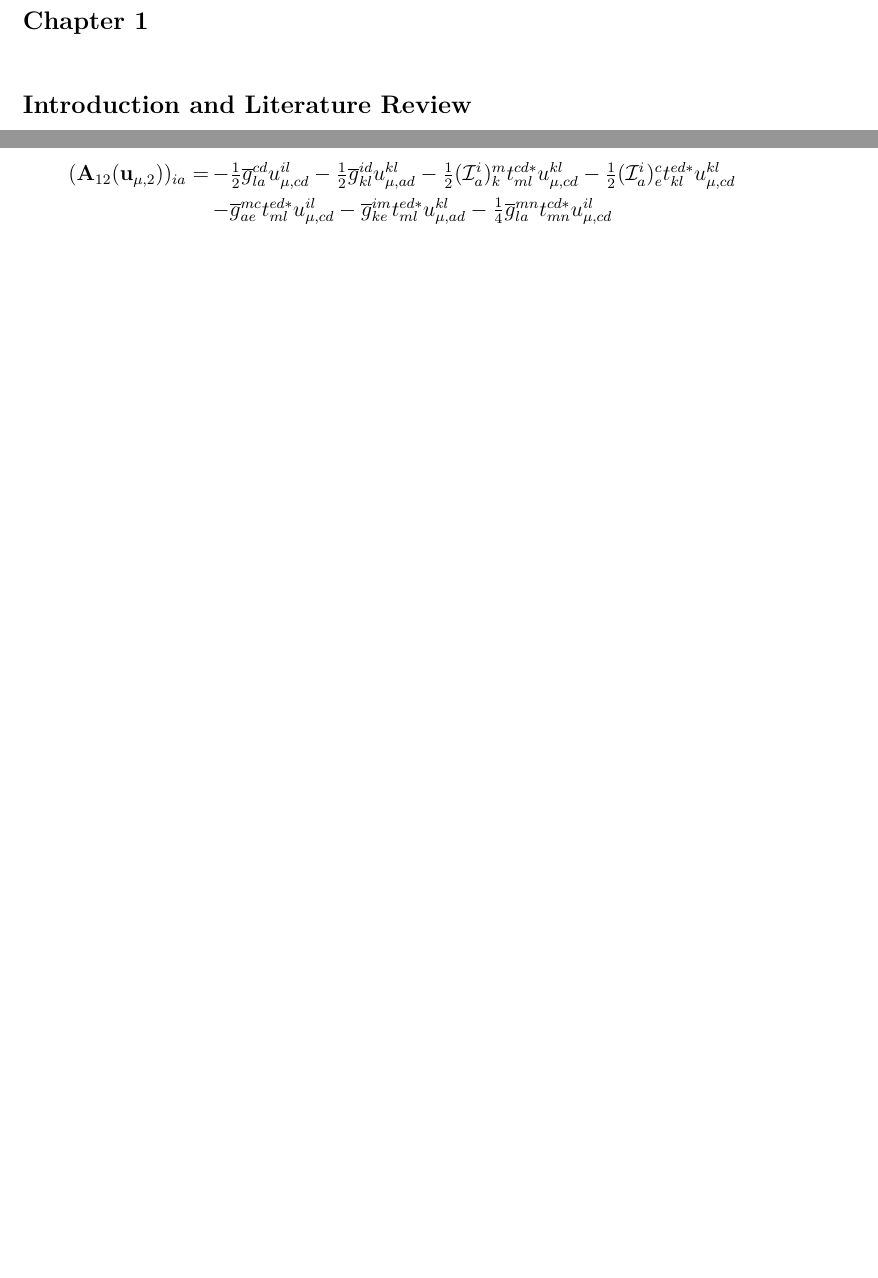
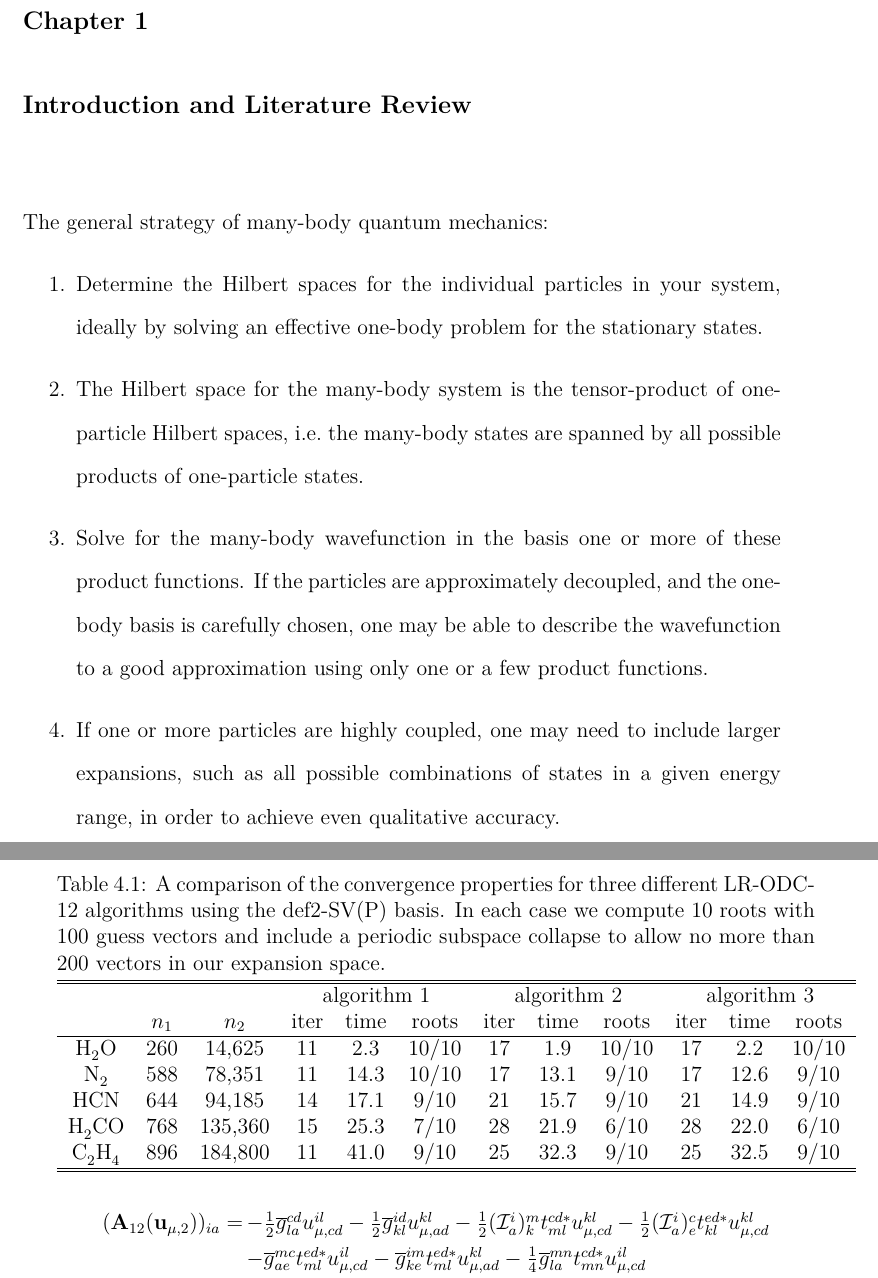
Before and after one commit to avcopan/dissertation, a LaTeX thesis (dissertation.tex, which reads davidson.tex, introduction.tex): two parts of pages 8 and 90 of 110 before the commit and two parts of pages 8 and 91 of 111 after it, joined at a grey line, cut so that both start at the same text, the shorter picture padded with empty space. The pictures show the PDF file dissertation.pdf that the author committed with the source.

Commit message:
Adds more to the intro notes.

```diff
--- a/davidson.tex
+++ b/davidson.tex
@@ -644,3 +644,15 @@ as the square of \(\tilde{\mathbf{A}}\), since in low order we have
     (\mathbf{S}(\mathbf{x}_k - \mathbf{y}_k))
 \end{equation}
 
+\afterpage{%
+    \clearpage
+    \centering
+    \captionof{table}{%
+        A comparison of the convergence properties for three different
+        LR-ODC-12 algorithms using the def2-SV(P) basis.
+        In each case we compute 10 roots with 100 guess vectors and include a
+        periodic subspace collapse to allow no more than 200 vectors in our
+        expansion space.
+    }
+    \begin{tabular}{ccccccccccccc}
+        \hline
@@ -647,3 +690,31 @@ as the square of \(\tilde{\mathbf{A}}\), since in low order we have
+        roots
+        \\
+        \hline
+        \ce{H2O}
+        & 260 & 14,625
+        & 11 & 2.3 & 10/10 & 17 & 1.9 & 10/10 & 17 & 2.2 & 10/10
+        \\
+        \ce{N2}
+        & 588 & 78,351
+        & 11 & 14.3 & 10/10 & 17 & 13.1 & 9/10 & 17 & 12.6 & 9/10
+        \\
+        \ce{HCN}
+        & 644 & 94,185
+        & 14 & 17.1 & 9/10 & 21 & 15.7 & 9/10 & 21 & 14.9 & 9/10
+        \\
+        \ce{H2CO}
+        & 768 & 135,360
+        & 15 & 25.3 & 7/10 & 28 & 21.9 & 6/10 & 28 & 22.0 & 6/10
+        \\
+        \ce{C2H4}
+        & 896 & 184,800
+        & 11 & 41.0 & 9/10 & 25 & 32.3 & 9/10 & 25 & 32.5 & 9/10
+        \\
+        \hline
+        \hline
+    \end{tabular}
+}
+
 
 \begin{subappendices}
 \section{LR-ODC-12 Linear Transformation Formulas}
--- a/introduction.tex
+++ b/introduction.tex
@@ -3,6 +3,28 @@
 ]{%
     Introduction and Literature Review
 }
+
+The general strategy of many-body quantum mechanics:
+\begin{enumerate}
+    \item
+        Determine the Hilbert spaces for the individual particles in your
+        system, ideally by solving an effective one-body problem for the
+        stationary states.
+    \item
+        The Hilbert space for the many-body system is the tensor-product of
+        one-particle Hilbert spaces, i.e.~the many-body states are spanned by
+        all possible products of one-particle states.
+    \item
+        Solve for the many-body wavefunction in the basis one or more of these
+        product functions.
+        If the particles are approximately decoupled, and the one-body basis is
+        carefully chosen, one may be able to describe the wavefunction to a good
+        approximation using only one or a few product functions.
+    \item
+        If one or more particles are highly coupled, one may need to include
+        larger expansions, such as all possible combinations of states in a
+        given energy range, in order to achieve even qualitative accuracy.
+\end{enumerate}
 
 \section{One-Electron States}
 
```
Also changed, not shown: response.tex (+4 -2 lines), dissertation.pdf, davidson.tex (31 more changed lines), introduction.tex (40 more changed lines).
